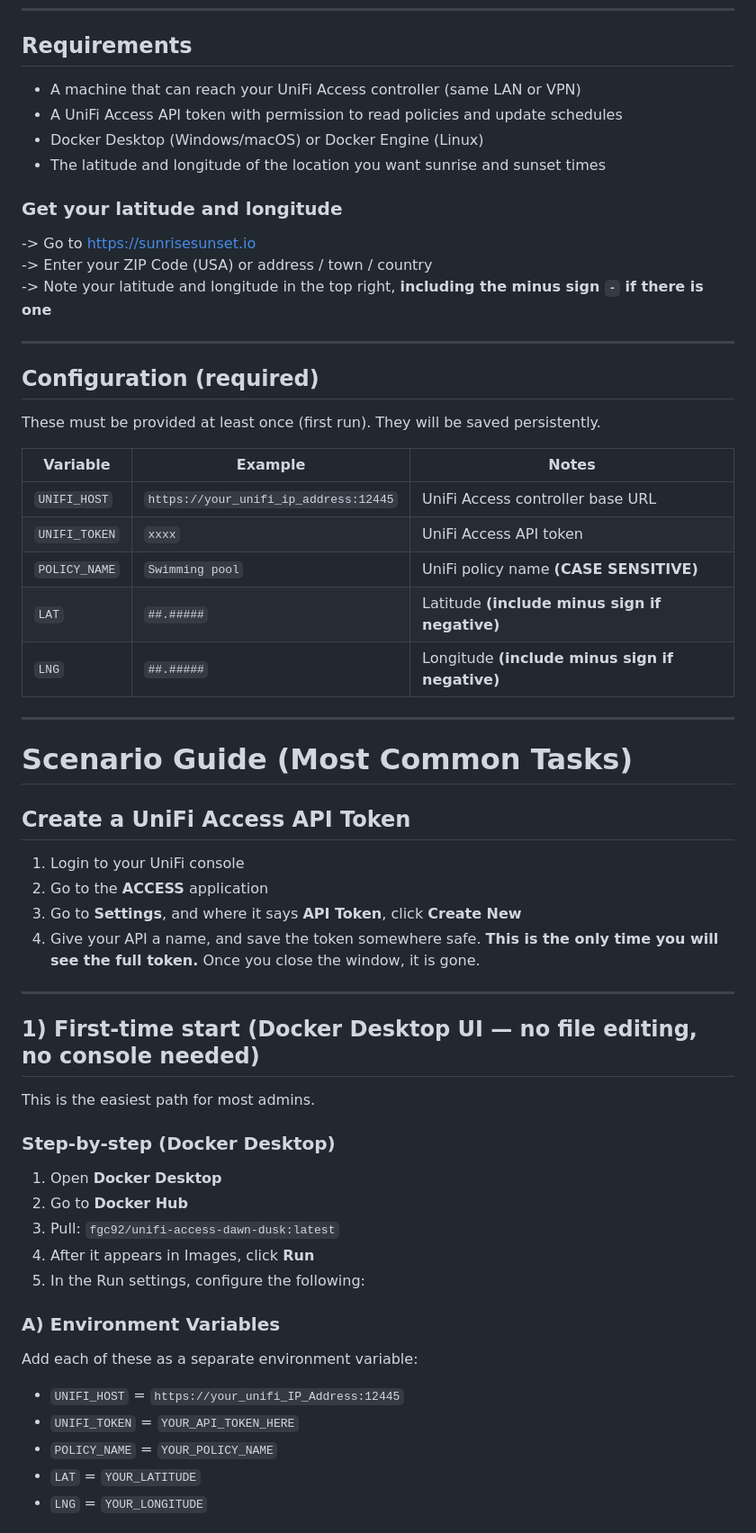
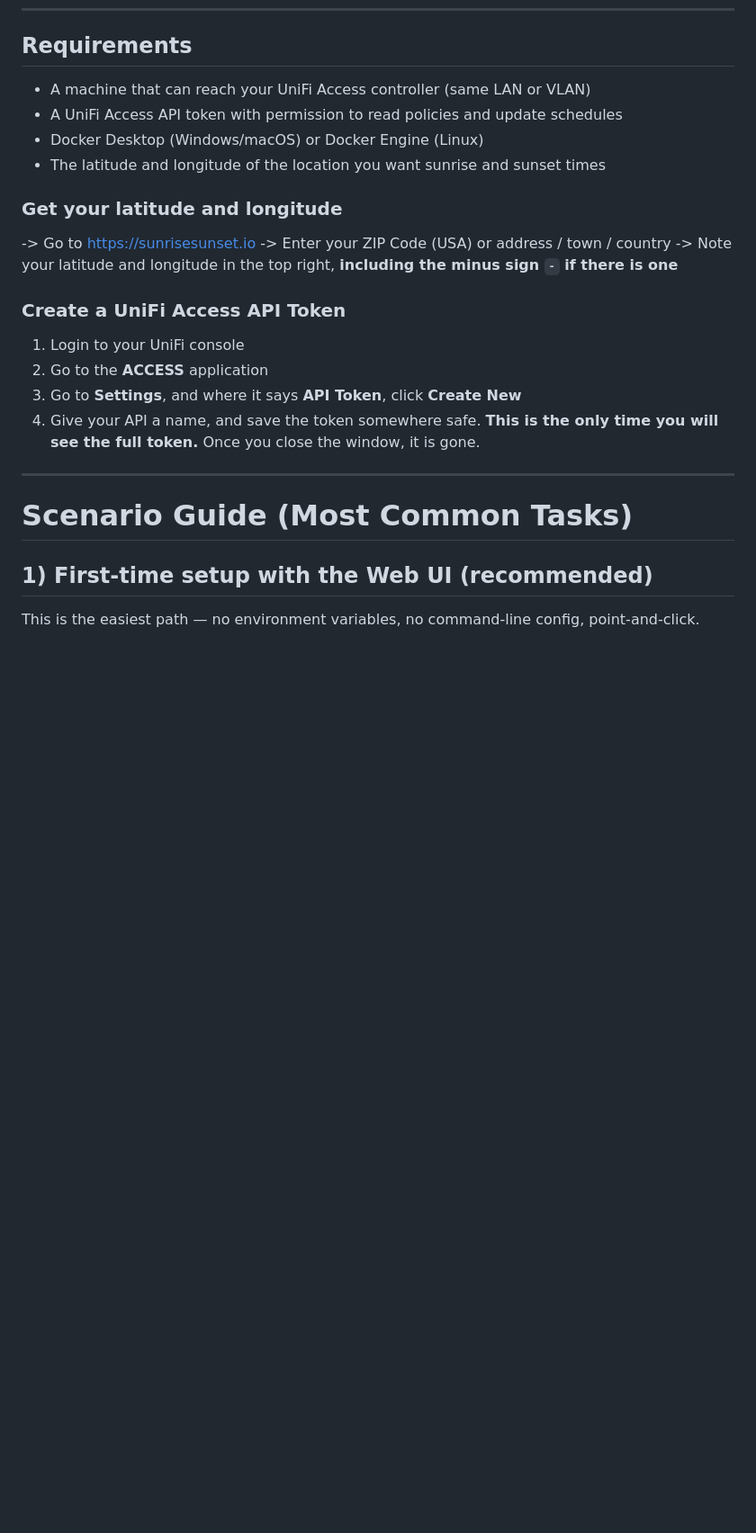
Before and after one commit to fgadot/unifi-access-dawn-dusk-automatic-policy-updater, a Markdown page: README.md, the part around one of its changes. Shown at 90% size. GitHub-like rendering; blank space fills up the shorter version.

```diff
--- a/README.md
+++ b/README.md
@@ -25,7 +37,7 @@ Every day at **1:00 AM** (local time), it:
 ---
 
 ## Requirements
-- A machine that can reach your UniFi Access controller (same LAN or VPN)
+- A machine that can reach your UniFi Access controller (same LAN or VLAN)
 - A UniFi Access API token with permission to read policies and update schedules
 - Docker Desktop (Windows/macOS) or Docker Engine (Linux)
 - The latitude and longitude of the location you want sunrise and sunset times
@@ -35,24 +47,7 @@ Every day at **1:00 AM** (local time), it:
 -> Enter your ZIP Code (USA) or address / town / country
 -> Note your latitude and longitude in the top right, **including the minus sign `-` if there is one**
 
----
-
-## Configuration (required)
-These must be provided at least once (first run). They will be saved persistently.
-
-| Variable | Example | Notes |
-|---|---|---|
-| `UNIFI_HOST` | `https://your_unifi_ip_address:12445` | UniFi Access controller base URL |
-| `UNIFI_TOKEN` | `xxxx` | UniFi Access API token |
-| `POLICY_NAME` | `Swimming pool` | UniFi policy name **(CASE SENSITIVE)** |
-| `LAT` | `##.#####` | Latitude **(include minus sign if negative)** |
-| `LNG` | `##.#####` | Longitude **(include minus sign if negative)** |
-
----
-
-# Scenario Guide (Most Common Tasks)
-
-## Create a UniFi Access API Token
+### Create a UniFi Access API Token
 1. Login to your UniFi console
 2. Go to the **ACCESS** application
 3. Go to **Settings**, and where it says **API Token**, click **Create New**
@@ -60,21 +55,9 @@ These must be provided at least once (first run). They will be saved persistentl
 
 ---
 
-## 1) First-time start (Docker Desktop UI — no file editing, no console needed)
-This is the easiest path for most admins.
+# Scenario Guide (Most Common Tasks)
 
-### Step-by-step (Docker Desktop)
-1. Open **Docker Desktop**
-2. Go to **Docker Hub**
-3. Pull: `fgc92/unifi-access-dawn-dusk:latest`
-4. After it appears in Images, click **Run**
-5. In the Run settings, configure the following:
+## 1) First-time setup with the Web UI (recommended)
 
-### A) Environment Variables
-Add each of these as a separate environment variable:
-- `UNIFI_HOST` = `https://your_unifi_IP_Address:12445`
-- `UNIFI_TOKEN` = `YOUR_API_TOKEN_HERE`
-- `POLICY_NAME` = `YOUR_POLICY_NAME`
-- `LAT` = `YOUR_LATITUDE`
-- `LNG` = `YOUR_LONGITUDE`
+This is the easiest path — no environment variables, no command-line config, point-and-click.
 
```
Also changed, not shown: other parts of README.md (+137 -32 lines).
